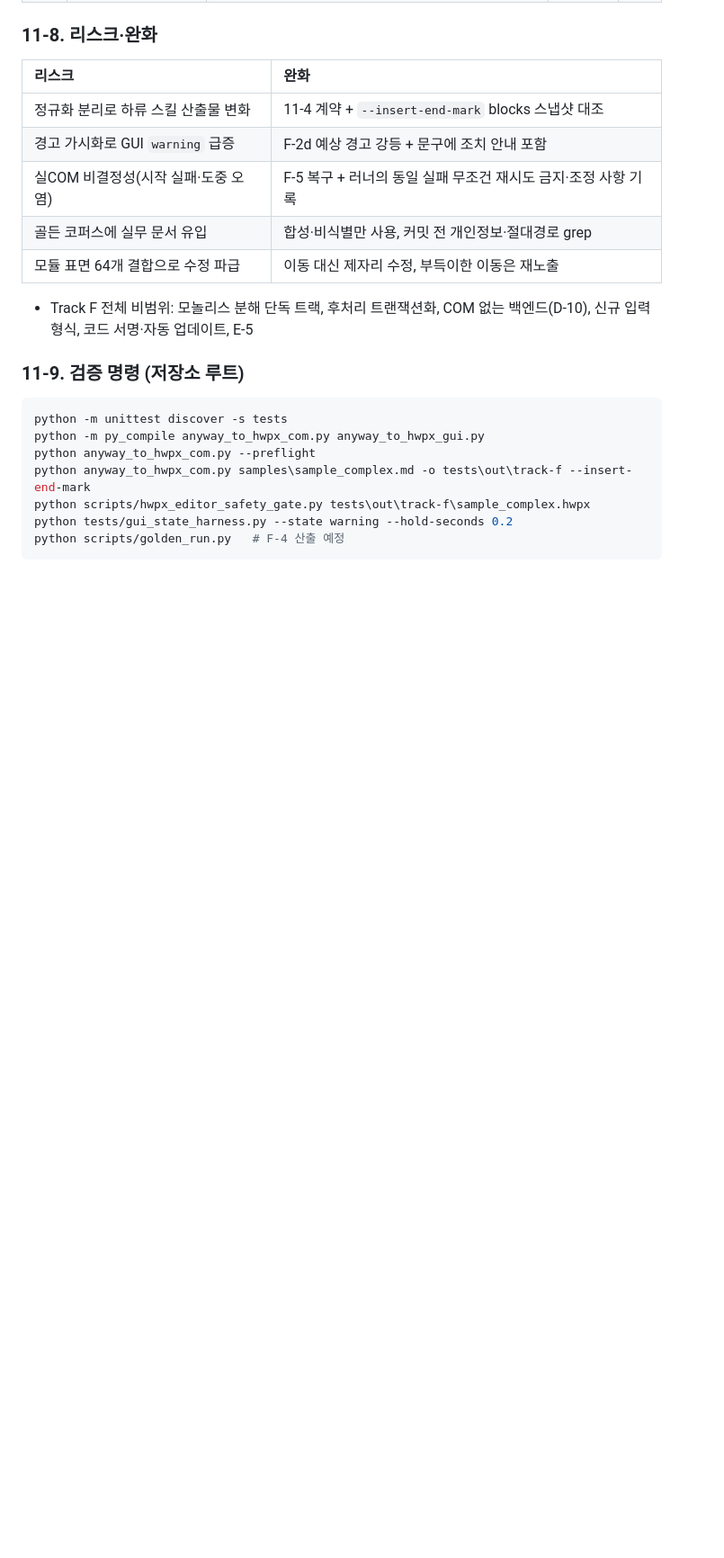
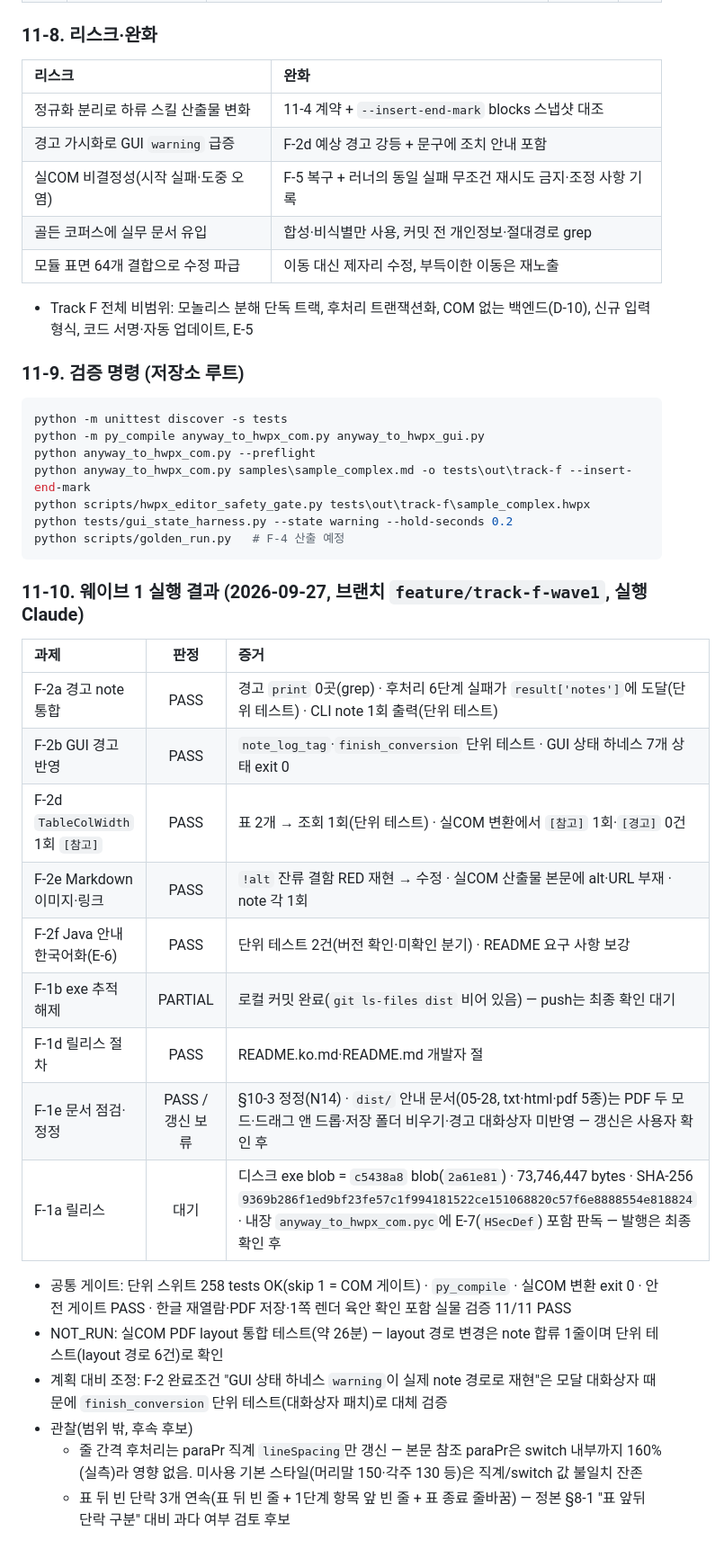
Before and after one commit to newskool4d-sketch/hwpx-converter-renewal, a Markdown page: IMPROVEMENT_PLAN.md, the part around the change. Shown at 90% size. GitHub-like rendering; blank space fills up the shorter version.

Commit message:
Track F: 웨이브 1 검증 결과 기록
- IMPROVEMENT_PLAN.md §11-10: 과제별 판정·증거, NOT_RUN, 계획 대비 조정, 범위 밖 관찰
- verification-log.md: 258 tests OK, 실COM 변환·안전 게이트·실물 검증 11/11,
  릴리스 후보 exe 판독(blob=c5438a8, SHA-256, E-7 포함)
- 구현 명세 체크박스 갱신(Task 9 Step 4~5는 사용자 최종 확인 대기)

Co-Authored-By: Claude Opus 5.5 <noreply@anthropic.com>

````diff
--- a/IMPROVEMENT_PLAN.md
+++ b/IMPROVEMENT_PLAN.md
@@ -529,3 +529,24 @@ python scripts/hwpx_editor_safety_gate.py tests\out\track-f\sample_complex.hwpx
 python tests/gui_state_harness.py --state warning --hold-seconds 0.2
 python scripts/golden_run.py   # F-4 산출 예정
 ```
+
+### 11-10. 웨이브 1 실행 결과 (2026-09-27, 브랜치 `feature/track-f-wave1`, 실행 Claude)
+
+| 과제 | 판정 | 증거 |
+| :-- | :-: | :-- |
+| F-2a 경고 note 통합 | PASS | 경고 `print` 0곳(grep) · 후처리 6단계 실패가 `result['notes']`에 도달(단위 테스트) · CLI note 1회 출력(단위 테스트) |
+| F-2b GUI 경고 반영 | PASS | `note_log_tag`·`finish_conversion` 단위 테스트 · GUI 상태 하네스 7개 상태 exit 0 |
+| F-2d `TableColWidth` 1회 `[참고]` | PASS | 표 2개 → 조회 1회(단위 테스트) · 실COM 변환에서 `[참고]` 1회·`[경고]` 0건 |
+| F-2e Markdown 이미지·링크 | PASS | `!alt` 잔류 결함 RED 재현 → 수정 · 실COM 산출물 본문에 alt·URL 부재 · note 각 1회 |
+| F-2f Java 안내 한국어화(E-6) | PASS | 단위 테스트 2건(버전 확인·미확인 분기) · README 요구 사항 보강 |
+| F-1b exe 추적 해제 | PARTIAL | 로컬 커밋 완료(`git ls-files dist` 비어 있음) — push는 최종 확인 대기 |
+| F-1d 릴리스 절차 | PASS | README.ko.md·README.md 개발자 절 |
+| F-1e 문서 점검·정정 | PASS / 갱신 보류 | §10-3 정정(N14) · `dist/` 안내 문서(05-28, txt·html·pdf 5종)는 PDF 두 모드·드래그 앤 드롭·저장 폴더 비우기·경고 대화상자 미반영 — 갱신은 사용자 확인 후 |
+| F-1a 릴리스 | 대기 | 디스크 exe blob = `c5438a8` blob(`2a61e81`) · 73,746,447 bytes · SHA-256 `9369b286f1ed9bf23fe57c1f994181522ce151068820c57f6e8888554e818824` · 내장 `anyway_to_hwpx_com.pyc`에 E-7(`HSecDef`) 포함 판독 — 발행은 최종 확인 후 |
+
+- 공통 게이트: 단위 스위트 258 tests OK(skip 1 = COM 게이트) · `py_compile` · 실COM 변환 exit 0 · 안전 게이트 PASS · 한글 재열람·PDF 저장·1쪽 렌더 육안 확인 포함 실물 검증 11/11 PASS
+- NOT_RUN: 실COM PDF layout 통합 테스트(약 26분) — layout 경로 변경은 note 합류 1줄이며 단위 테스트(layout 경로 6건)로 확인
+- 계획 대비 조정: F-2 완료조건 "GUI 상태 하네스 `warning`이 실제 note 경로로 재현"은 모달 대화상자 때문에 `finish_conversion` 단위 테스트(대화상자 패치)로 대체 검증
+- 관찰(범위 밖, 후속 후보)
+  - 줄 간격 후처리는 paraPr 직계 `lineSpacing`만 갱신 — 본문 참조 paraPr은 switch 내부까지 160%(실측)라 영향 없음. 미사용 기본 스타일(머리말 150·각주 130 등)은 직계/switch 값 불일치 잔존
+  - 표 뒤 빈 단락 3개 연속(표 뒤 빈 줄 + 1단계 항목 앞 빈 줄 + 표 종료 줄바꿈) — 정본 §8-1 "표 앞뒤 단락 구분" 대비 과다 여부 검토 후보
````
Also changed, not shown: verification-log.md (+12 -0 lines), 1 other file.
